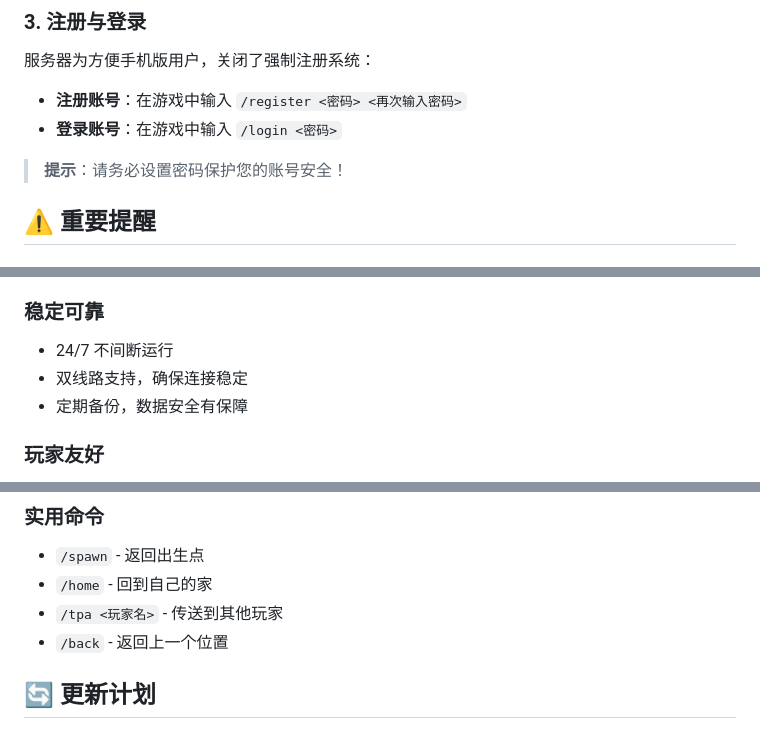
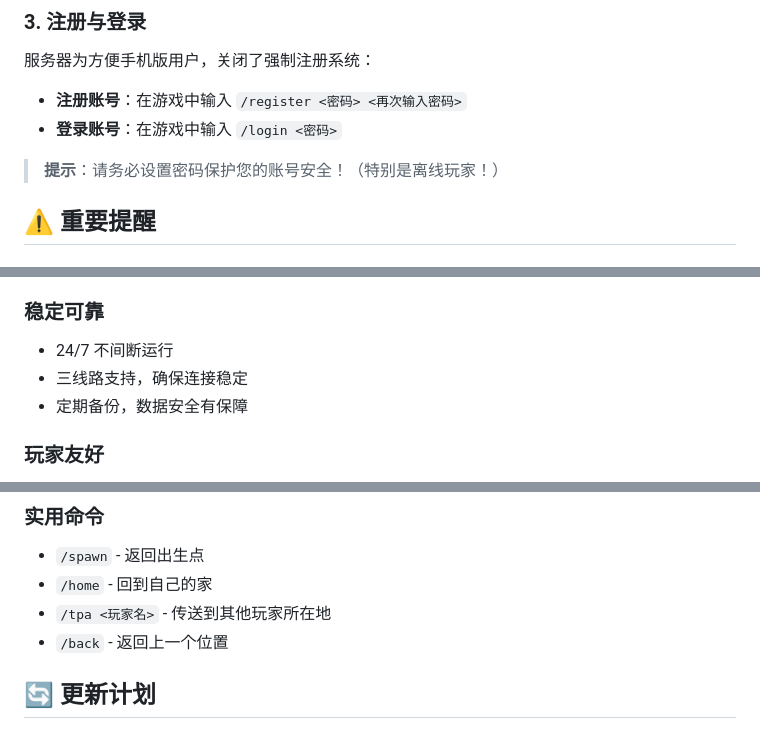
Before and after one commit to kenny000001/kenny000001.github.io, a Markdown page: index.md, 3 parts joined by grey strips. GitHub-like rendering.

```diff
--- a/index.md
+++ b/index.md
@@ -36,7 +36,7 @@
 - **注册账号**：在游戏中输入 `/register <密码> <再次输入密码>`
 - **登录账号**：在游戏中输入 `/login <密码>`
 
-> **提示**：请务必设置密码保护您的账号安全！
+> **提示**：请务必设置密码保护您的账号安全！（特别是离线玩家！）
 
 ## ⚠️ 重要提醒
 
@@ -59,7 +59,7 @@
 
 ### 稳定可靠
 - 24/7 不间断运行
-- 双线路支持，确保连接稳定
+- 三线路支持，确保连接稳定
 - 定期备份，数据安全有保障
 
 ### 玩家友好
@@ -115,7 +115,7 @@
 ### 实用命令
 - `/spawn` - 返回出生点
 - `/home` - 回到自己的家
-- `/tpa <玩家名>` - 传送到其他玩家
+- `/tpa <玩家名>` - 传送到其他玩家所在地
 - `/back` - 返回上一个位置
 
 ## 🔄 更新计划
```
